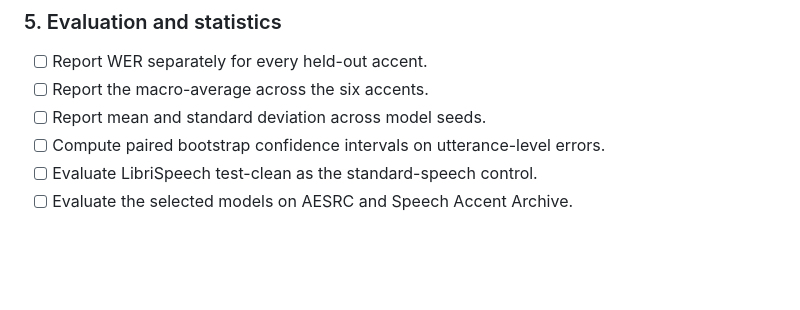
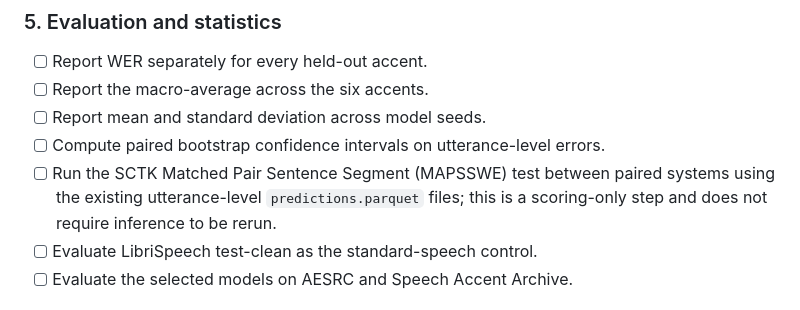
Before and after one commit to khaous-noureddine/Speech-Accent-Analysis, a Markdown page: docs/RESUBMISSION_TRACKER.md, the part around the change. Drawn GitHub-style; blank space fills up the shorter version.

```diff
--- a/docs/RESUBMISSION_TRACKER.md
+++ b/docs/RESUBMISSION_TRACKER.md
@@ -118,6 +118,9 @@ seed can be evaluated on all six held-out-accent test sets.
 - [ ] Report the macro-average across the six accents.
 - [ ] Report mean and standard deviation across model seeds.
 - [ ] Compute paired bootstrap confidence intervals on utterance-level errors.
+- [ ] Run the SCTK Matched Pair Sentence Segment (MAPSSWE) test between paired
+  systems using the existing utterance-level `predictions.parquet` files; this
+  is a scoring-only step and does not require inference to be rerun.
 - [ ] Evaluate LibriSpeech test-clean as the standard-speech control.
 - [ ] Evaluate the selected models on AESRC and Speech Accent Archive.
 
```
Also changed, not shown: docs/evaluation-doc.md (+5 -0 lines).
